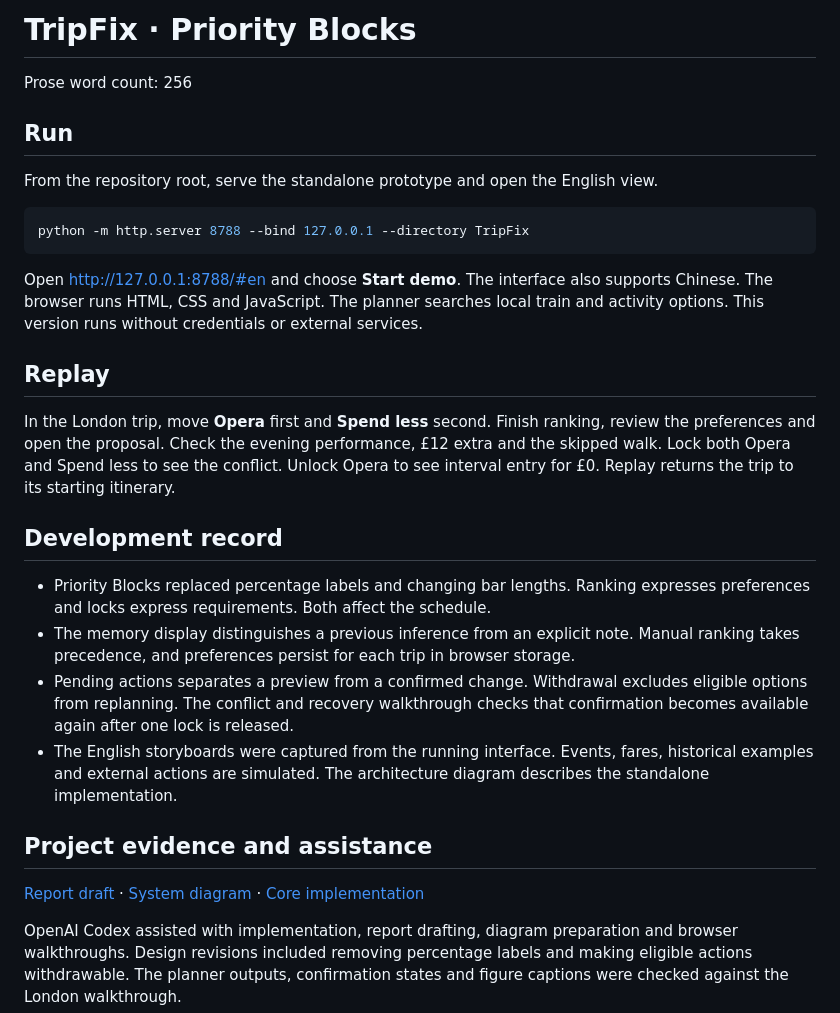
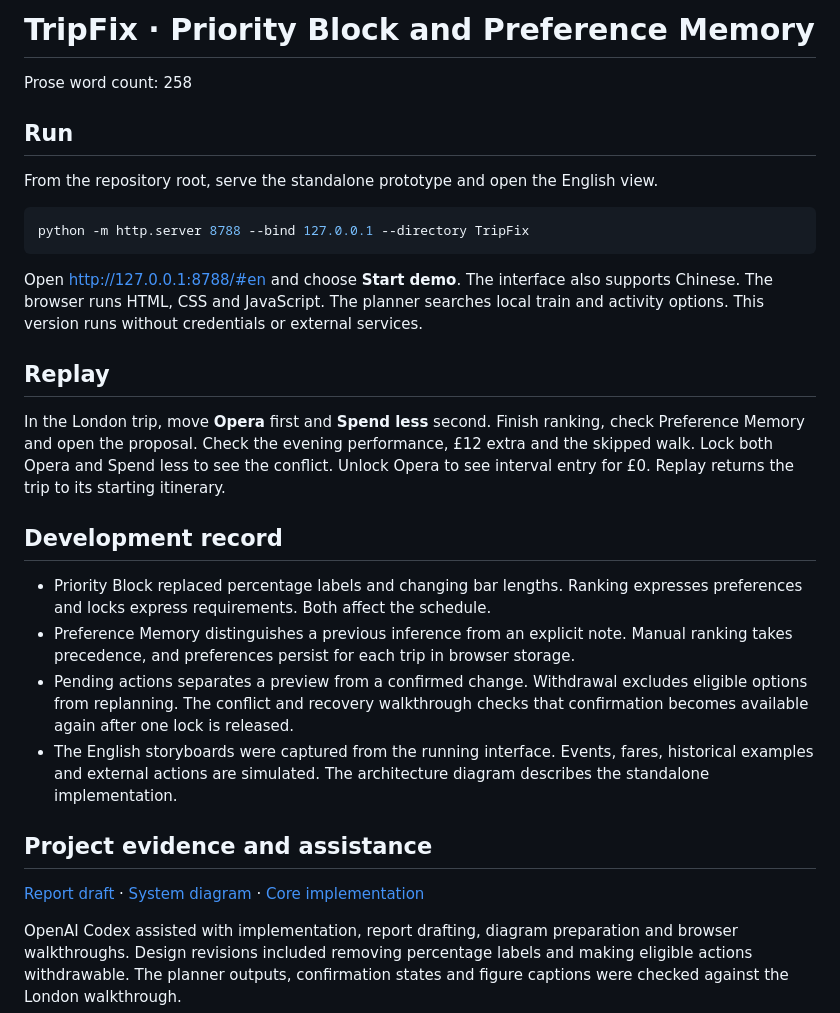
Before and after one commit to THRIDX/TripFix, a Markdown page: TripFix/README.md, the part around one of its changes. Drawn GitHub-style.

Commit message:
Centre the report and illustrated repair flow on Priority Block and Preference Memory

```diff
--- a/TripFix/README.md
+++ b/TripFix/README.md
@@ -1,6 +1,6 @@
-# TripFix · Priority Blocks
+# TripFix · Priority Block and Preference Memory
 
-Prose word count: 256
+Prose word count: 258
 
 ## Run
 
@@ -14,12 +14,12 @@ Open http://127.0.0.1:8788/#en and choose **Start demo**. The interface also sup
 
 ## Replay
 
-In the London trip, move **Opera** first and **Spend less** second. Finish ranking, review the preferences and open the proposal. Check the evening performance, £12 extra and the skipped walk. Lock both Opera and Spend less to see the conflict. Unlock Opera to see interval entry for £0. Replay returns the trip to its starting itinerary.
+In the London trip, move **Opera** first and **Spend less** second. Finish ranking, check Preference Memory and open the proposal. Check the evening performance, £12 extra and the skipped walk. Lock both Opera and Spend less to see the conflict. Unlock Opera to see interval entry for £0. Replay returns the trip to its starting itinerary.
 
 ## Development record
 
-- Priority Blocks replaced percentage labels and changing bar lengths. Ranking expresses preferences and locks express requirements. Both affect the schedule.
-- The memory display distinguishes a previous inference from an explicit note. Manual ranking takes precedence, and preferences persist for each trip in browser storage.
+- Priority Block replaced percentage labels and changing bar lengths. Ranking expresses preferences and locks express requirements. Both affect the schedule.
+- Preference Memory distinguishes a previous inference from an explicit note. Manual ranking takes precedence, and preferences persist for each trip in browser storage.
 - Pending actions separates a preview from a confirmed change. Withdrawal excludes eligible options from replanning. The conflict and recovery walkthrough checks that confirmation becomes available again after one lock is released.
 - The English storyboards were captured from the running interface. Events, fares, historical examples and external actions are simulated. The architecture diagram describes the standalone implementation.
 
```
Also changed, not shown: other parts of TripFix/README.md (+1 -1 lines), README.md (+1 -1 lines), TripFix/REPORT.md (+25 -19 lines), evidence/tripfix-storyboard-01-controls.jpg (added), evidence/tripfix-storyboard-01-opera.jpg, evidence/tripfix-storyboard-02-conflict.jpg, evidence/tripfix-storyboard-03-recovery.jpg, evidence/tripfix-system-architecture.png, 1 other file.
